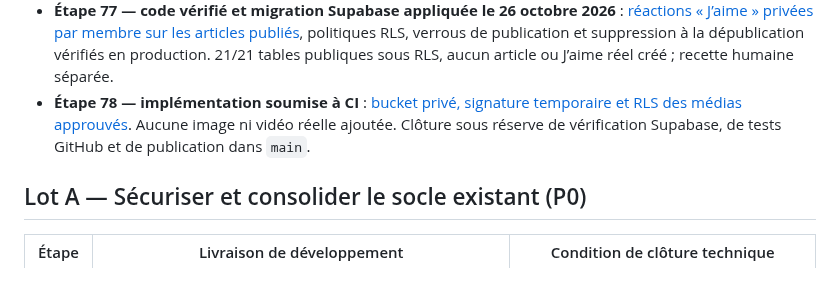
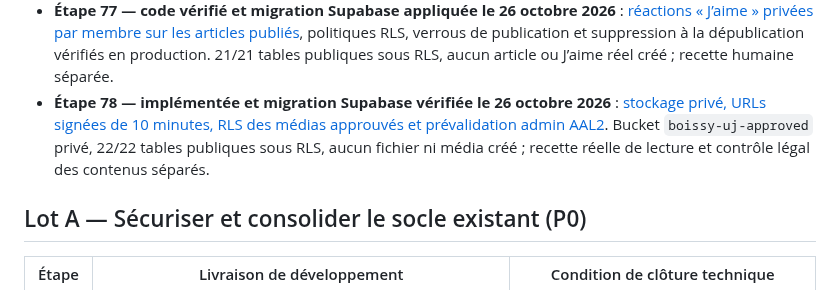
Before and after one commit to diegosmp94/Boissy-UJ, a Markdown page: docs/ROADMAP_FINALISATION_TECHNIQUE_20261026.md, the part around the change. Rendered like a GitHub page.

Commit message:
docs(step78): record private bucket and production-verified RLS with no uploaded objects

```diff
--- a/docs/ROADMAP_FINALISATION_TECHNIQUE_20261026.md
+++ b/docs/ROADMAP_FINALISATION_TECHNIQUE_20261026.md
@@ -28,7 +28,7 @@ Accueil en huit chapitres et identité bleu nuit/doré ; navigation responsive e
 - **Étape 75 — implémentée et CI validée le 26 octobre 2026** : [catalogue sportif public harmonisé entre accueil, Match Center, agenda et fiches équipes](ETAPE_75_SYNCHRO_SPORT_PUBLIC_20261026.md). Reports/annulations cohérents, rafraîchissement horaire et après reprise d'onglet ; aucun match ou score inventé. Recette utilisateurs et homologation sportive à part.
 - **Étape 76 — code vérifié et migration Supabase appliquée le 26 octobre 2026** : [historique des articles, restauration en brouillon et sauvegarde éditoriale contrôlée par version](ETAPE_76_ACTUALITES_VERSIONS_20261026.md). Quatre RPC AAL2 vérifiées en production, journal des actualités générales corrigé, 20/20 tables publiques sous RLS ; aucun article ou média créé. Recette humaine exclue.
 - **Étape 77 — code vérifié et migration Supabase appliquée le 26 octobre 2026** : [réactions « J’aime » privées par membre sur les articles publiés](ETAPE_77_REACTIONS_ACTUALITES_20261026.md), politiques RLS, verrous de publication et suppression à la dépublication vérifiés en production. 21/21 tables publiques sous RLS, aucun article ou J’aime réel créé ; recette humaine séparée.
-- **Étape 78 — implémentation soumise à CI** : [bucket privé, signature temporaire et RLS des médias approuvés](ETAPE_78_MEDIAS_PRIVES_20261026.md). Aucune image ni vidéo réelle ajoutée. Clôture sous réserve de vérification Supabase, de tests GitHub et de publication dans `main`.
+- **Étape 78 — implémentée et migration Supabase vérifiée le 26 octobre 2026** : [stockage privé, URLs signées de 10 minutes, RLS des médias approuvés et prévalidation admin AAL2](ETAPE_78_MEDIAS_PRIVES_20261026.md). Bucket `boissy-uj-approved` privé, 22/22 tables publiques sous RLS, aucun fichier ni média créé ; recette réelle de lecture et contrôle légal des contenus séparés.
 
 ## Lot A — Sécuriser et consolider le socle existant (P0)
 
```
